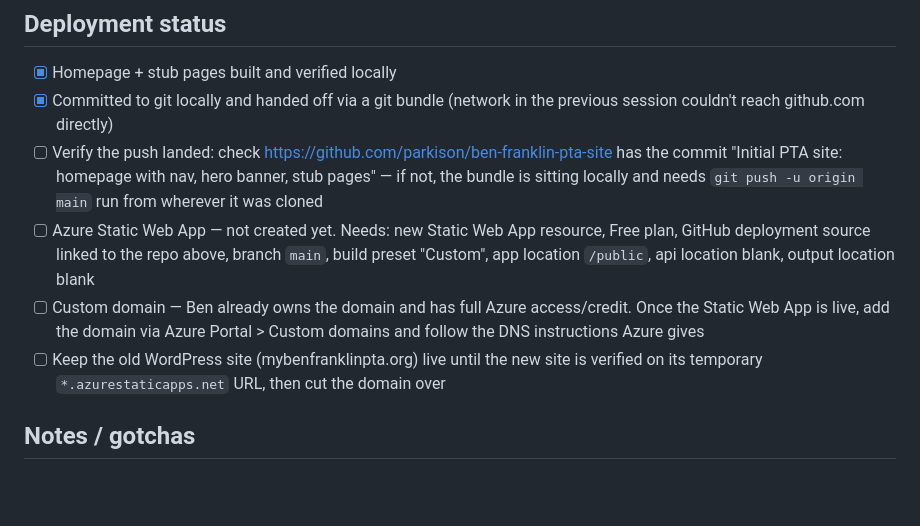
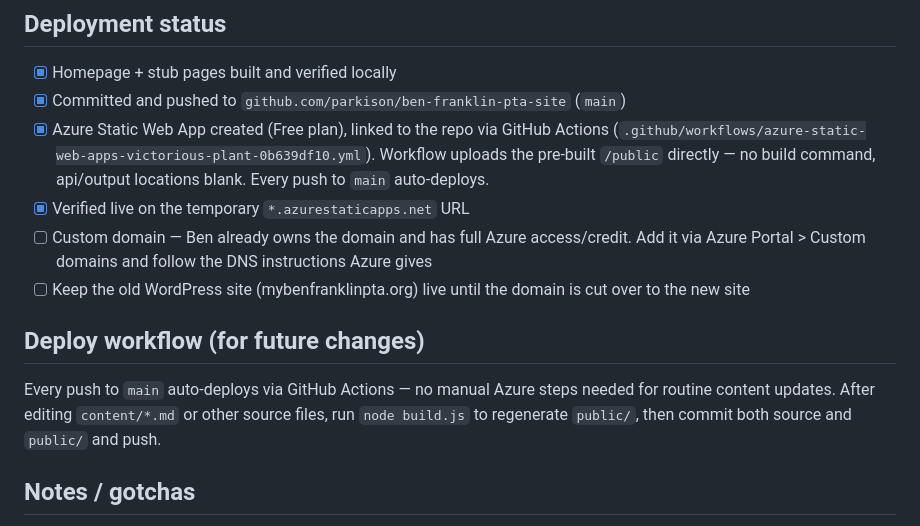
Before and after one commit to parkison/ben-franklin-pta-site, a Markdown page: Claude.md, the part around the change. Rendered like a GitHub page; blank space fills up the shorter version.

Commit message:
Update deployment status: Azure Static Web App live, auto-deploy on push to main

```diff
--- a/Claude.md
+++ b/Claude.md
@@ -25,11 +25,14 @@ Old site: mybenfranklinpta.org (WordPress, mascot: Eagles). Contact: communicati
 
 ## Deployment status
 - [x] Homepage + stub pages built and verified locally
-- [x] Committed to git locally and handed off via a git bundle (network in the previous session couldn't reach github.com directly)
-- [ ] Verify the push landed: check https://github.com/parkison/ben-franklin-pta-site has the commit "Initial PTA site: homepage with nav, hero banner, stub pages" — if not, the bundle is sitting locally and needs `git push -u origin main` run from wherever it was cloned
-- [ ] Azure Static Web App — not created yet. Needs: new Static Web App resource, Free plan, GitHub deployment source linked to the repo above, branch `main`, build preset "Custom", app location `/public`, api location blank, output location blank
-- [ ] Custom domain — Ben already owns the domain and has full Azure access/credit. Once the Static Web App is live, add the domain via Azure Portal > Custom domains and follow the DNS instructions Azure gives
-- [ ] Keep the old WordPress site (mybenfranklinpta.org) live until the new site is verified on its temporary `*.azurestaticapps.net` URL, then cut the domain over
+- [x] Committed and pushed to `github.com/parkison/ben-franklin-pta-site` (`main`)
+- [x] Azure Static Web App created (Free plan), linked to the repo via GitHub Actions (`.github/workflows/azure-static-web-apps-victorious-plant-0b639df10.yml`). Workflow uploads the pre-built `/public` directly — no build command, api/output locations blank. Every push to `main` auto-deploys.
+- [x] Verified live on the temporary `*.azurestaticapps.net` URL
+- [ ] Custom domain — Ben already owns the domain and has full Azure access/credit. Add it via Azure Portal > Custom domains and follow the DNS instructions Azure gives
+- [ ] Keep the old WordPress site (mybenfranklinpta.org) live until the domain is cut over to the new site
+
+## Deploy workflow (for future changes)
+Every push to `main` auto-deploys via GitHub Actions — no manual Azure steps needed for routine content updates. After editing `content/*.md` or other source files, run `node build.js` to regenerate `public/`, then commit both source and `public/` and push.
 
 ## Notes / gotchas
 - Images: drop files in `assets/images/`, reference via `![alt text](assets/images/file.jpg)` in markdown. For a full-width banner instead of an inline image, use the `hero` + `hero_alt` frontmatter fields on that page instead of an inline `![]()`.
```
